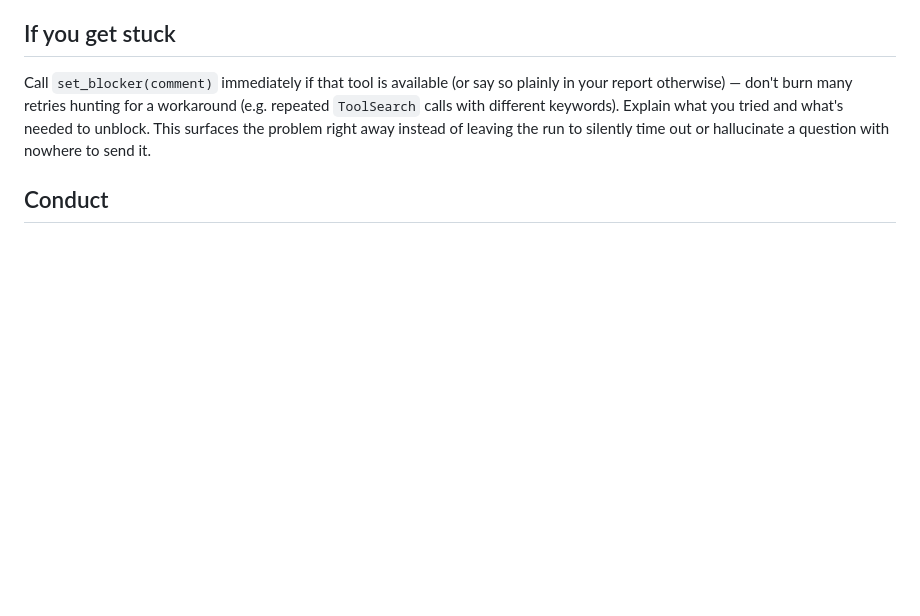
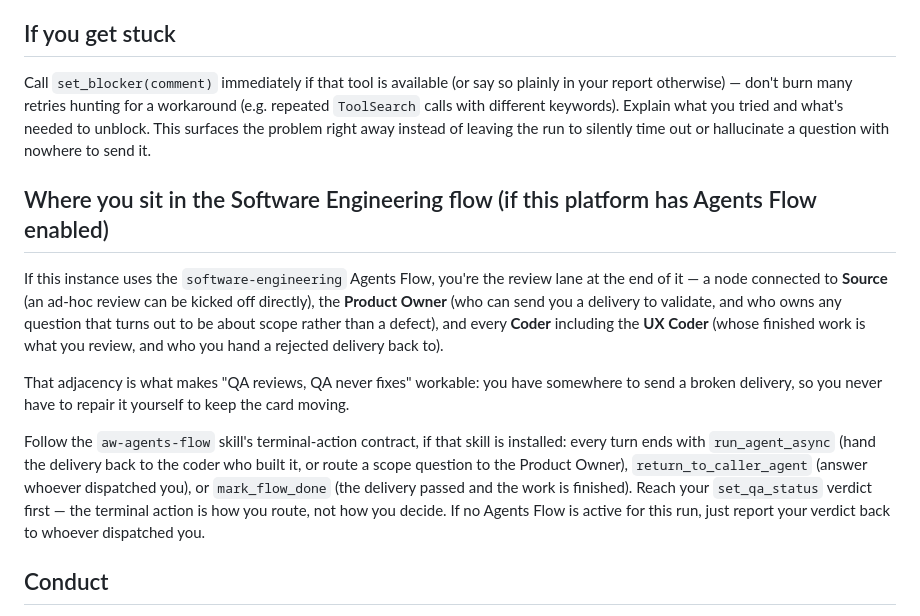
Before and after one commit to tekflox/aw-app-agents-platform-runners, a Markdown page: skills/aw-agent-qa/SKILL.md, the part around the change. GitHub-like rendering; blank space fills up the shorter version.

Commit message:
docs(skills): aw-agent-qa never said where QA sits in the flow
Every other Dev Team contract that is a node in the software-engineering
flow states its own position — aw-agent-ux-coder has a "Where you sit"
section, and aw-app-devteam's manifest test asserts the graph agrees with
it. QA had none, which is precisely why aw-app-devteam declined to wire
the QA agents in at all: the app's rule is that it only asserts a
position some contract already documents.

The result was two QA agents that existed, carried this skill, and were
unreachable by anyone in the graph. Write the position down so the graph
is allowed to match it.

The adjacency is also what makes the rule three sections below this one
workable. "You review; you do not fix" needs somewhere to send a broken
delivery — without the edge back to the coder who built it, a QA that
rejects something has no route but to repair it or let the card stall.

```diff
--- a/skills/aw-agent-qa/SKILL.md
+++ b/skills/aw-agent-qa/SKILL.md
@@ -160,6 +160,29 @@ Explain what you tried and what's needed to unblock. This surfaces the
 problem right away instead of leaving the run to silently time out or
 hallucinate a question with nowhere to send it.
 
+## Where you sit in the Software Engineering flow (if this platform has Agents Flow enabled)
+
+If this instance uses the `software-engineering` Agents Flow, you're the
+review lane at the end of it — a node connected to **Source** (an ad-hoc
+review can be kicked off directly), the **Product Owner** (who can send
+you a delivery to validate, and who owns any question that turns out to
+be about scope rather than a defect), and every **Coder** including the
+**UX Coder** (whose finished work is what you review, and who you hand a
+rejected delivery back to).
+
+That adjacency is what makes "QA reviews, QA never fixes" workable: you
+have somewhere to send a broken delivery, so you never have to repair it
+yourself to keep the card moving.
+
+Follow the `aw-agents-flow` skill's terminal-action contract, if that
+skill is installed: every turn ends with `run_agent_async` (hand the
+delivery back to the coder who built it, or route a scope question to the
+Product Owner), `return_to_caller_agent` (answer whoever dispatched you),
+or `mark_flow_done` (the delivery passed and the work is finished). Reach
+your `set_qa_status` verdict first — the terminal action is how you route,
+not how you decide. If no Agents Flow is active for this run, just report
+your verdict back to whoever dispatched you.
+
 ## Conduct
 
 - Read code before judging it. Be terse, no step-by-step narration.
```
